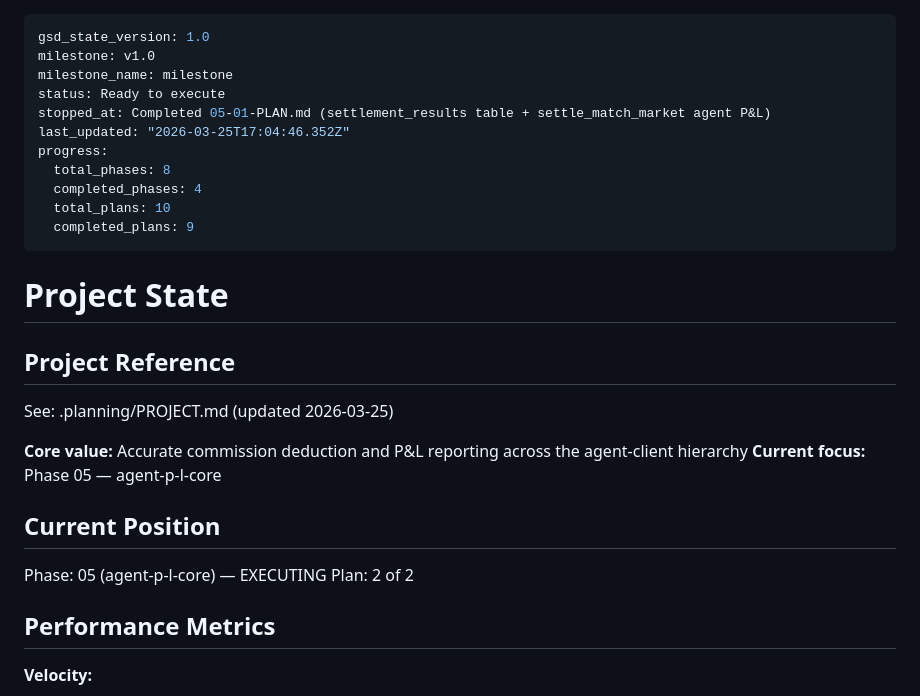
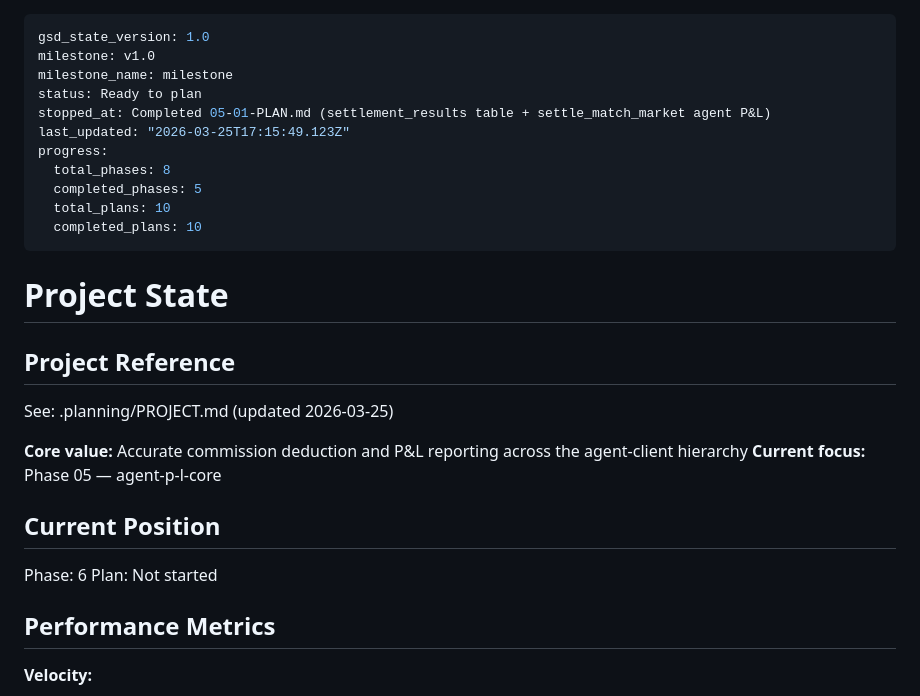
Before and after one commit to chawlabraham-png/bhandai-betting, a Markdown page: .planning/STATE.md, the part around the change. Rendered like a GitHub page.

Commit message:
Mark Phase 5 complete — agent P&L core fully implemented
Co-Authored-By: Claude Opus 4.6 (1M context) <noreply@anthropic.com>

```diff
--- a/.planning/STATE.md
+++ b/.planning/STATE.md
@@ -2,14 +2,14 @@
 gsd_state_version: 1.0
 milestone: v1.0
 milestone_name: milestone
-status: Ready to execute
+status: Ready to plan
 stopped_at: Completed 05-01-PLAN.md (settlement_results table + settle_match_market agent P&L)
-last_updated: "2026-03-25T17:04:46.352Z"
+last_updated: "2026-03-25T17:15:49.123Z"
 progress:
   total_phases: 8
-  completed_phases: 4
+  completed_phases: 5
   total_plans: 10
-  completed_plans: 9
+  completed_plans: 10
 ---
 
 # Project State
@@ -23,8 +23,8 @@ See: .planning/PROJECT.md (updated 2026-03-25)
 
 ## Current Position
 
-Phase: 05 (agent-p-l-core) — EXECUTING
-Plan: 2 of 2
+Phase: 6
+Plan: Not started
 
 ## Performance Metrics
 
```
